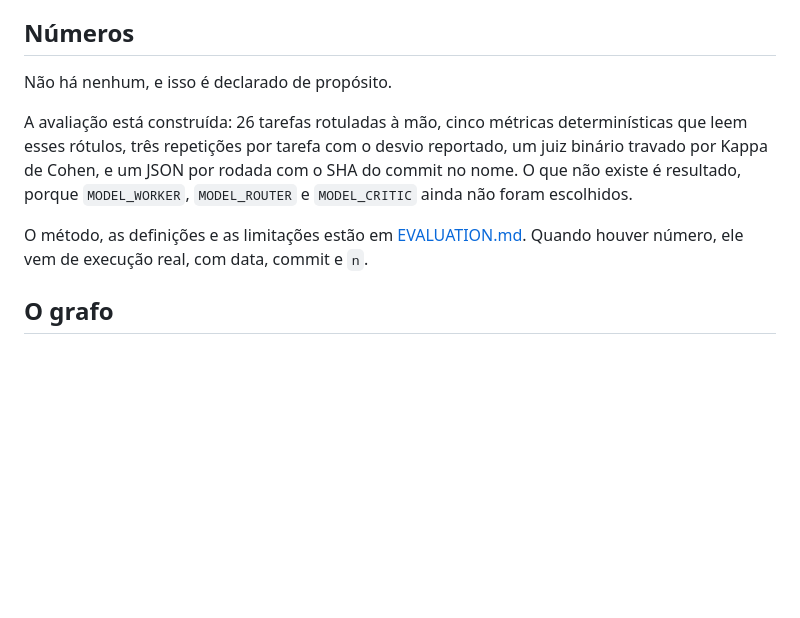
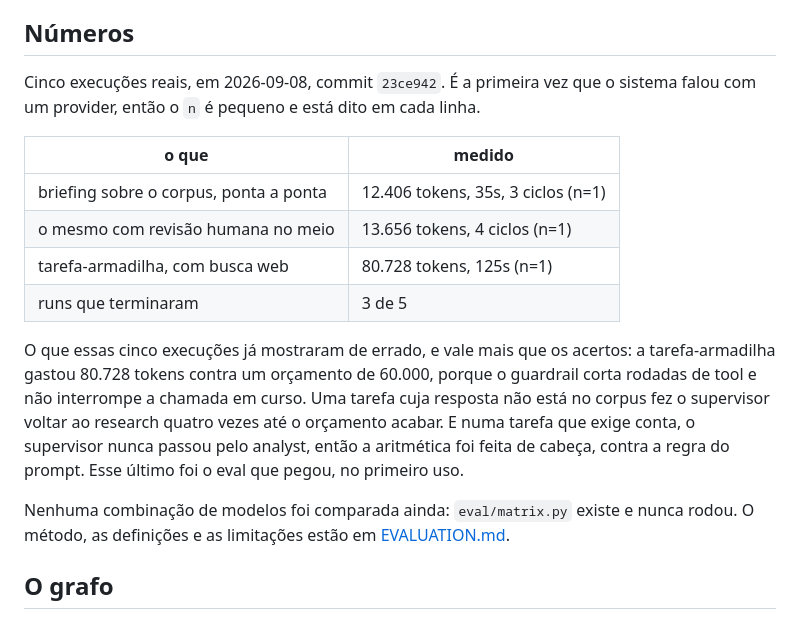
Before and after one commit to btaguiar/pauta, a Markdown page: README.md, the part around the change. GitHub-like rendering; blank space fills up the shorter version.

```diff
--- a/README.md
+++ b/README.md
@@ -48,17 +48,27 @@ Pela linha de comando, o mesmo mecanismo é `--list` e `--resume`.
 
 ## Números
 
-Não há nenhum, e isso é declarado de propósito.
+Cinco execuções reais, em 2026-09-08, commit `23ce942`. É a primeira vez que o
+sistema falou com um provider, então o `n` é pequeno e está dito em cada linha.
 
-A avaliação está construída: 26 tarefas rotuladas à mão, cinco métricas
-determinísticas que leem esses rótulos, três repetições por tarefa com o desvio
-reportado, um juiz binário travado por Kappa de Cohen, e um JSON por rodada com
-o SHA do commit no nome. O que não existe é resultado, porque `MODEL_WORKER`,
-`MODEL_ROUTER` e `MODEL_CRITIC` ainda não foram escolhidos.
+| o que | medido |
+|---|---|
+| briefing sobre o corpus, ponta a ponta | 12.406 tokens, 35s, 3 ciclos (n=1) |
+| o mesmo com revisão humana no meio | 13.656 tokens, 4 ciclos (n=1) |
+| tarefa-armadilha, com busca web | 80.728 tokens, 125s (n=1) |
+| runs que terminaram | 3 de 5 |
 
-O método, as definições e as limitações estão em
-[EVALUATION.md](EVALUATION.md). Quando houver número, ele vem de execução real,
-com data, commit e `n`.
+O que essas cinco execuções já mostraram de errado, e vale mais que os acertos:
+a tarefa-armadilha gastou 80.728 tokens contra um orçamento de 60.000, porque o
+guardrail corta rodadas de tool e não interrompe a chamada em curso. Uma tarefa
+cuja resposta não está no corpus fez o supervisor voltar ao research quatro
+vezes até o orçamento acabar. E numa tarefa que exige conta, o supervisor nunca
+passou pelo analyst, então a aritmética foi feita de cabeça, contra a regra do
+prompt. Esse último foi o eval que pegou, no primeiro uso.
+
+Nenhuma combinação de modelos foi comparada ainda: `eval/matrix.py` existe e
+nunca rodou. O método, as definições e as limitações estão em
+[EVALUATION.md](EVALUATION.md).
 
 ## O grafo
 
```
Also changed, not shown: EVALUATION.md (+29 -0 lines).
